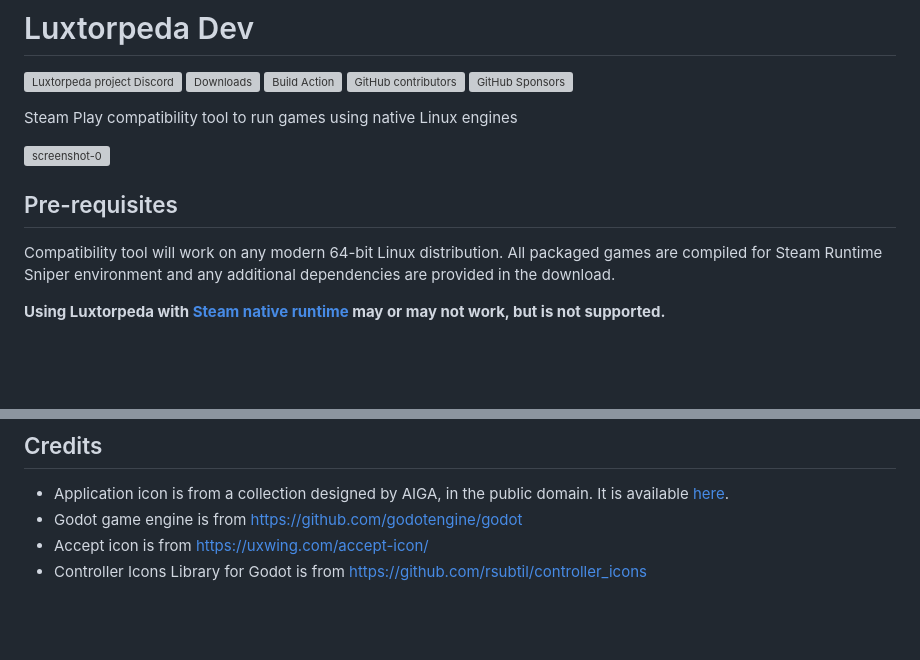
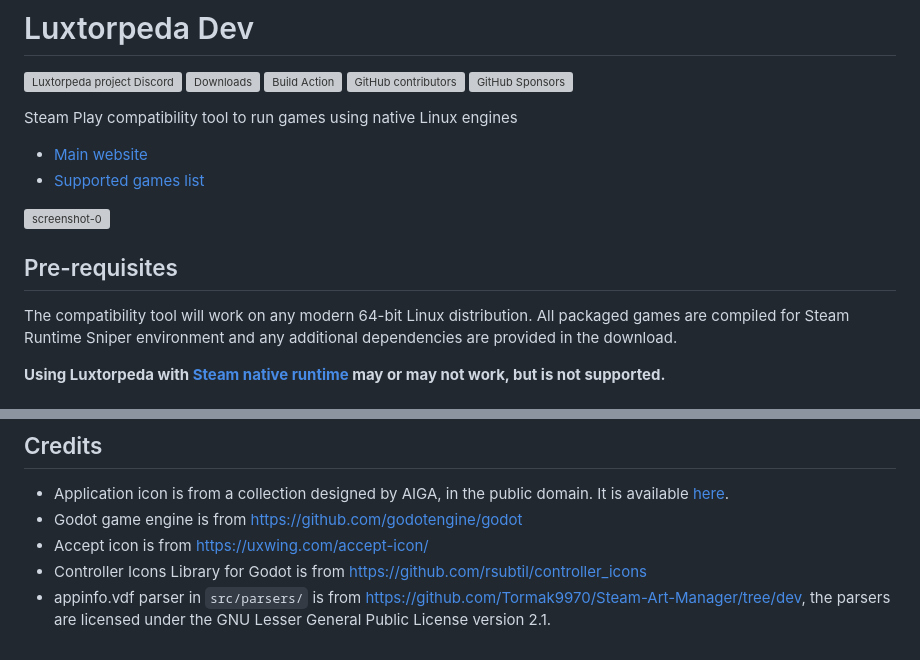
Before and after one commit to luxtorpeda-dev/luxtorpeda-dev.github.io, a Markdown page: README.md, 2 parts joined by grey strips. GitHub-like rendering; blank space fills up the shorter version; grey boxes are pictures that could not be loaded.

Commit message:
deploy: luxtorpeda-dev/luxtorpeda@085a1af8958aace0bb9232144a92c744ae47d588

```diff
--- a/README.md
+++ b/README.md
@@ -8,12 +8,14 @@
 
 
 Steam Play compatibility tool to run games using native Linux engines
+- [Main website](https://luxtorpeda.org)
+- [Supported games list](https://luxtorpeda.org/packages)
 
 ![screenshot-0](https://user-images.githubusercontent.com/3967/61964568-7b674500-afce-11e9-9c42-ef6cc1b425b6.png)
 
 ## Pre-requisites
 
-Compatibility tool will work on any modern 64-bit Linux distribution.
+The compatibility tool will work on any modern 64-bit Linux distribution.
 All packaged games are compiled for Steam Runtime Sniper environment and any additional dependencies are provided in the download.
 
 **Using Luxtorpeda with [Steam native runtime](https://wiki.archlinux.org/index.php/Steam/Troubleshooting#Steam_native_runtime) may or may not work, but is not supported.**
@@ -200,3 +202,4 @@ For the UI, the Godot editor is required. It can be downloaded from https://godo
 * Godot game engine is from https://github.com/godotengine/godot
 * Accept icon is from https://uxwing.com/accept-icon/
 * Controller Icons Library for Godot is from https://github.com/rsubtil/controller_icons
+* appinfo.vdf parser in `src/parsers/` is from https://github.com/Tormak9970/Steam-Art-Manager/tree/dev, the parsers are licensed under the GNU Lesser General Public License version 2.1.
```
